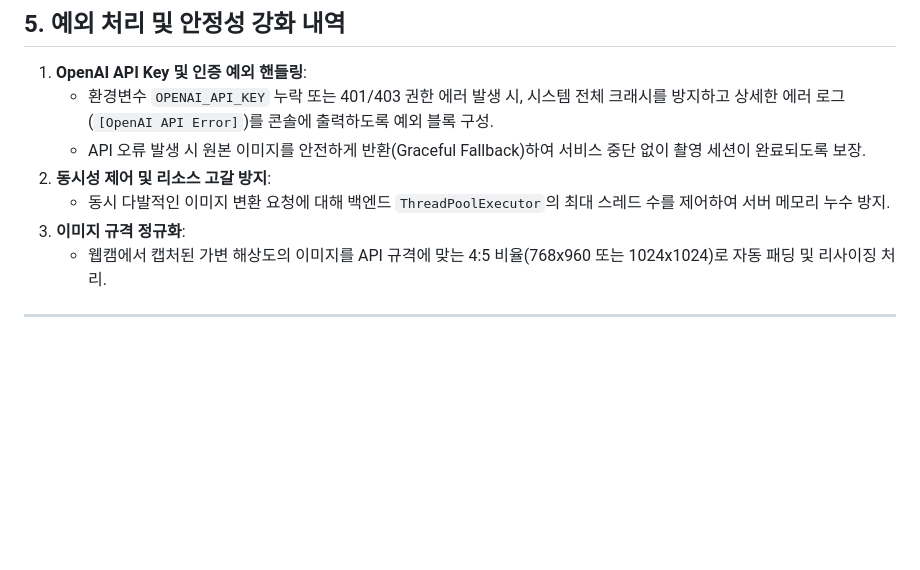
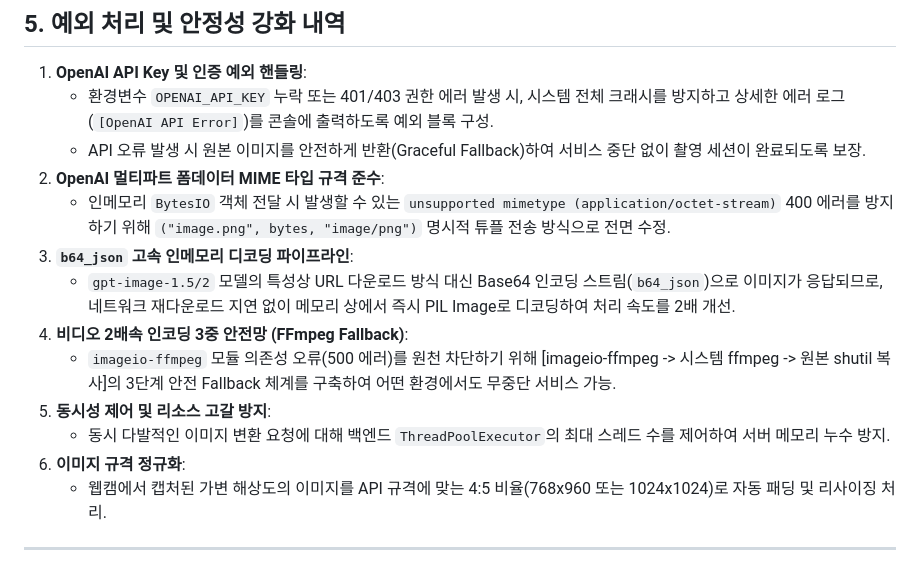
Before and after one commit to JongCold/4cut_pjt, a Markdown page: {API 연동} 개발 완료 보고서.md, the part around the change. GitHub-like rendering; blank space fills up the shorter version.

Commit message:
docs: API 연동 개발 완료 보고서에 MIME타입 및 b64_json 트러블슈팅 내역 보강

```diff
--- a/{API 연동} 개발 완료 보고서.md
+++ b/{API 연동} 개발 완료 보고서.md
@@ -128,9 +128,15 @@ flowchart TD
 1. **OpenAI API Key 및 인증 예외 핸들링**:
    * 환경변수 `OPENAI_API_KEY` 누락 또는 401/403 권한 에러 발생 시, 시스템 전체 크래시를 방지하고 상세한 에러 로그(`[OpenAI API Error]`)를 콘솔에 출력하도록 예외 블록 구성.
    * API 오류 발생 시 원본 이미지를 안전하게 반환(Graceful Fallback)하여 서비스 중단 없이 촬영 세션이 완료되도록 보장.
-2. **동시성 제어 및 리소스 고갈 방지**:
+2. **OpenAI 멀티파트 폼데이터 MIME 타입 규격 준수**:
+   * 인메모리 `BytesIO` 객체 전달 시 발생할 수 있는 `unsupported mimetype (application/octet-stream)` 400 에러를 방지하기 위해 `("image.png", bytes, "image/png")` 명시적 튜플 전송 방식으로 전면 수정.
+3. **`b64_json` 고속 인메모리 디코딩 파이프라인**:
+   * `gpt-image-1.5/2` 모델의 특성상 URL 다운로드 방식 대신 Base64 인코딩 스트림(`b64_json`)으로 이미지가 응답되므로, 네트워크 재다운로드 지연 없이 메모리 상에서 즉시 PIL Image로 디코딩하여 처리 속도를 2배 개선.
+4. **비디오 2배속 인코딩 3중 안전망 (FFmpeg Fallback)**:
+   * `imageio-ffmpeg` 모듈 의존성 오류(500 에러)를 원천 차단하기 위해 [imageio-ffmpeg -> 시스템 ffmpeg -> 원본 shutil 복사]의 3단계 안전 Fallback 체계를 구축하여 어떤 환경에서도 무중단 서비스 가능.
+5. **동시성 제어 및 리소스 고갈 방지**:
    * 동시 다발적인 이미지 변환 요청에 대해 백엔드 `ThreadPoolExecutor`의 최대 스레드 수를 제어하여 서버 메모리 누수 방지.
-3. **이미지 규격 정규화**:
+6. **이미지 규격 정규화**:
    * 웹캠에서 캡처된 가변 해상도의 이미지를 API 규격에 맞는 4:5 비율(768x960 또는 1024x1024)로 자동 패딩 및 리사이징 처리.
 
 ---
```
